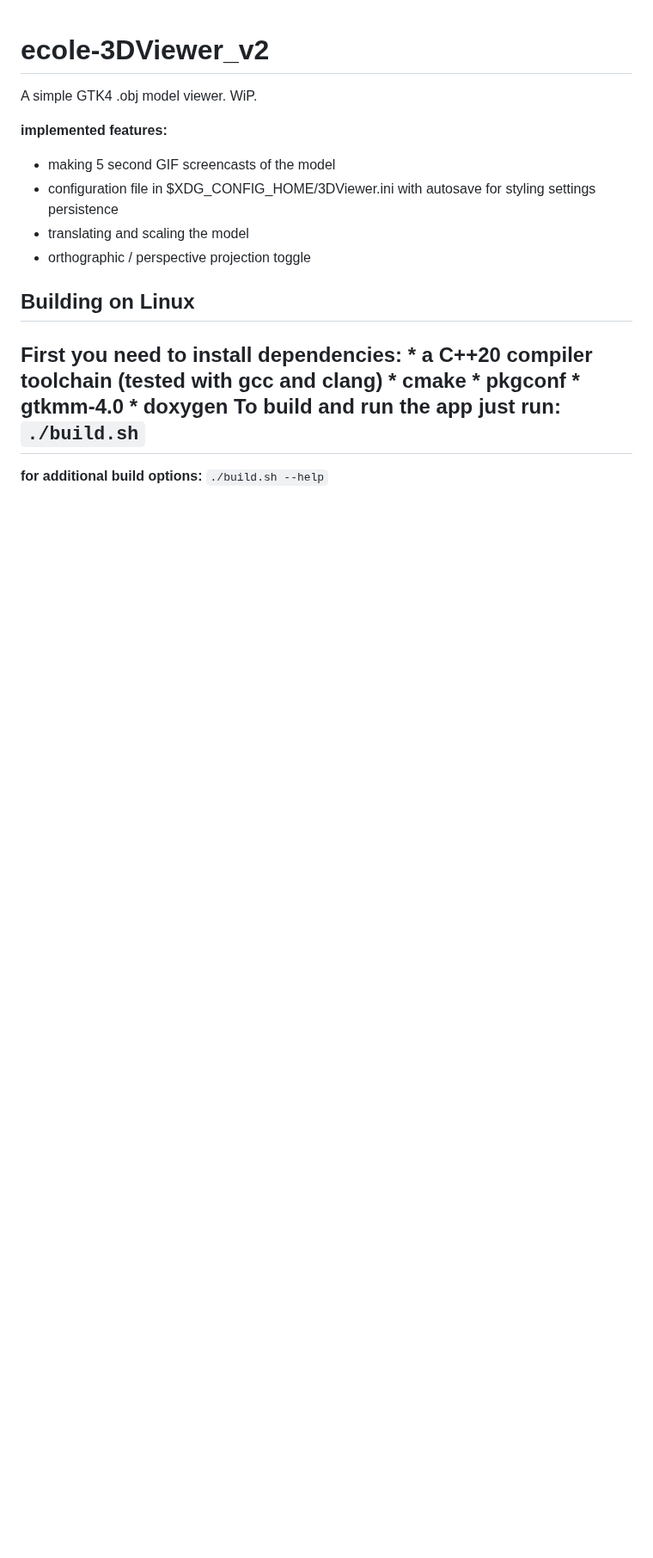
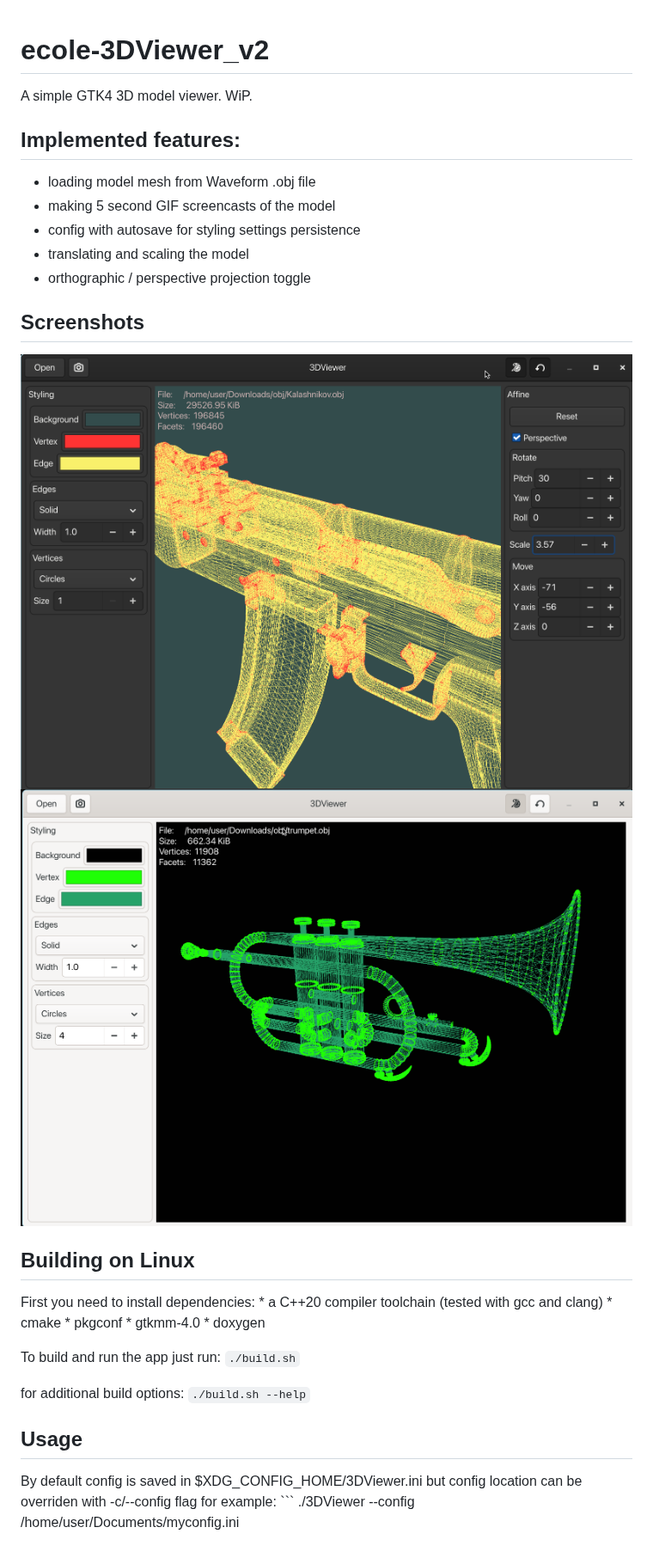
Before and after one commit to barab00lka/ecole-3DViewer_v2, a Markdown page: README.md, the part around the change. Shown at 86% size. Drawn GitHub-style; pictures changed too: screenshots/ak.png (added), screenshots/image.png (added); blank space fills up the shorter version.

Commit message:
added screenshots

````diff
--- a/README.md
+++ b/README.md
@@ -1,21 +1,31 @@
 # ecole-3DViewer_v2
-A simple GTK4 .obj model viewer. WiP.
+A simple GTK4 3D model viewer. WiP.
 
-**implemented features:**
+## Implemented features:
+ - loading model mesh from Waveform .obj file
  - making 5 second GIF screencasts of the model
- - configuration file in $XDG_CONFIG_HOME/3DViewer.ini with autosave for styling settings persistence
+ - config with autosave for styling settings persistence
  - translating and scaling the model
  - orthographic / perspective projection toggle
 
+## Screenshots
+[![Screenshot](screenshots/image.png)](screenshots/image.png)
+[![Screenshot](screenshots/ak.png)](screenshots/ak.png)
+
 ## Building on Linux
-**First you need to install dependencies:**
+First you need to install dependencies:
      * a C++20 compiler toolchain (tested with gcc and clang)
      * cmake
      * pkgconf
      * gtkmm-4.0
      * doxygen
-**To build and run the app just run:**
+
+To build and run the app just run:
     ``` ./build.sh ```
- -
-**for additional build options:**
+
+for additional build options:
     ``` ./build.sh --help ```
+
+## Usage
+By default config is saved in $XDG_CONFIG_HOME/3DViewer.ini but config location can be overriden with -c/--config flag for example:
+    ``` ./3DViewer --config /home/user/Documents/myconfig.ini
````
